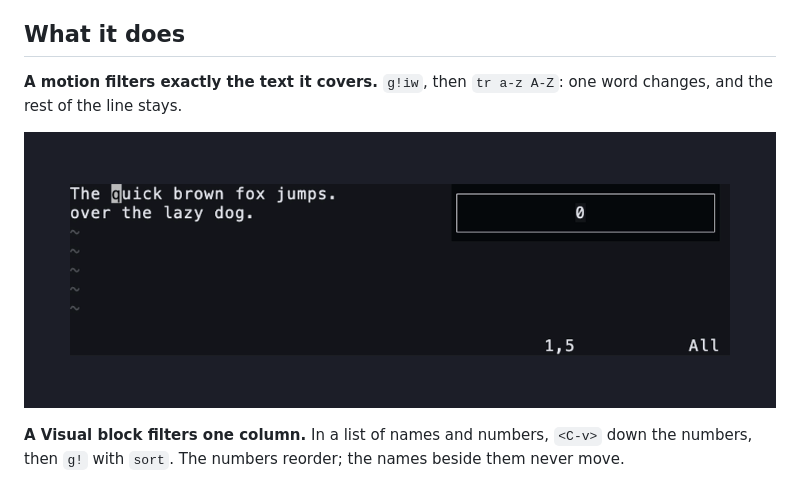
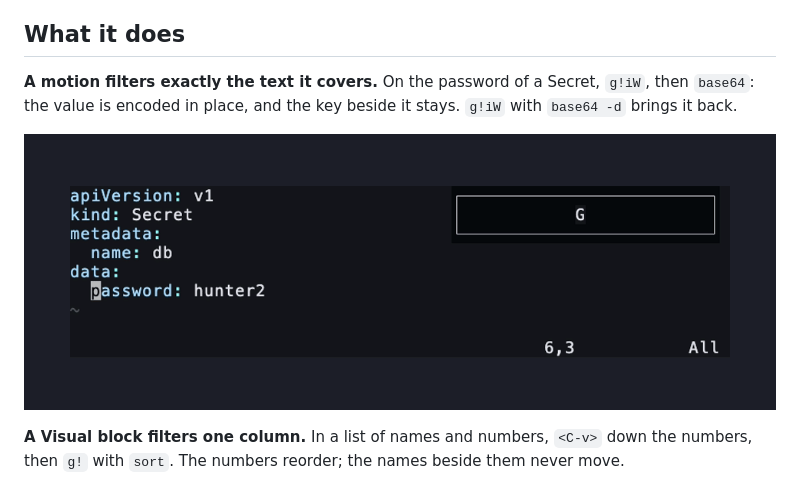
Before and after one commit to Nagato-Yuzuru/bang.nvim, a Markdown page: README.md, the part around one of its changes. GitHub-like rendering; pictures changed too: demo/motion.gif.

Commit message:
docs: the first README GIF encodes a YAML Secret with base64, not tr (#61)

```diff
--- a/README.md
+++ b/README.md
@@ -41,6 +41,7 @@ needed. Options live in `vim.g.bang`, and `:help bang-config` lists them.
 
 ## What it does
 
-**A motion filters exactly the text it covers.** `g!iw`, then `tr a-z A-Z`: one
-word changes, and the rest of the line stays.
+**A motion filters exactly the text it covers.** On the password of a Secret,
+`g!iW`, then `base64`: the value is encoded in place, and the key beside it
+stays. `g!iW` with `base64 -d` brings it back.
 
```
Also changed, not shown: other parts of README.md (+1 -1 lines), 1 other file.
